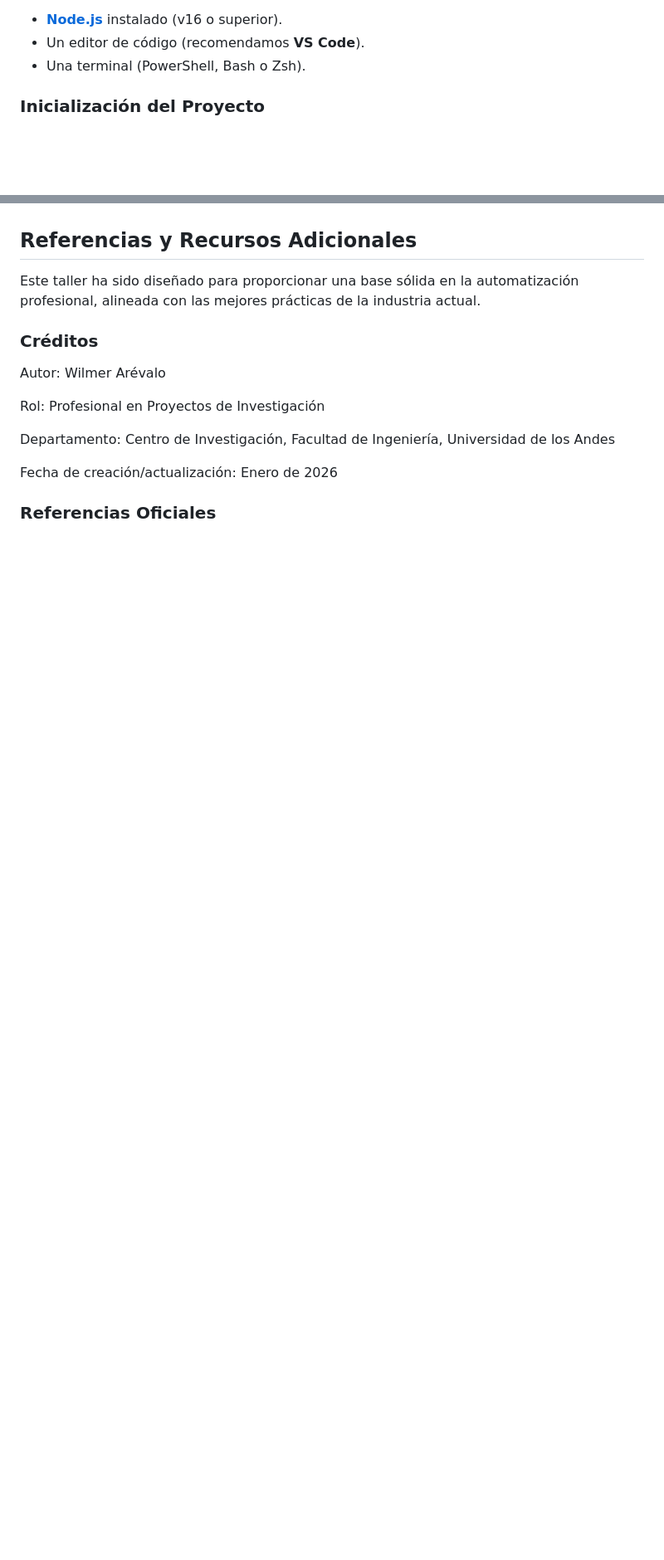
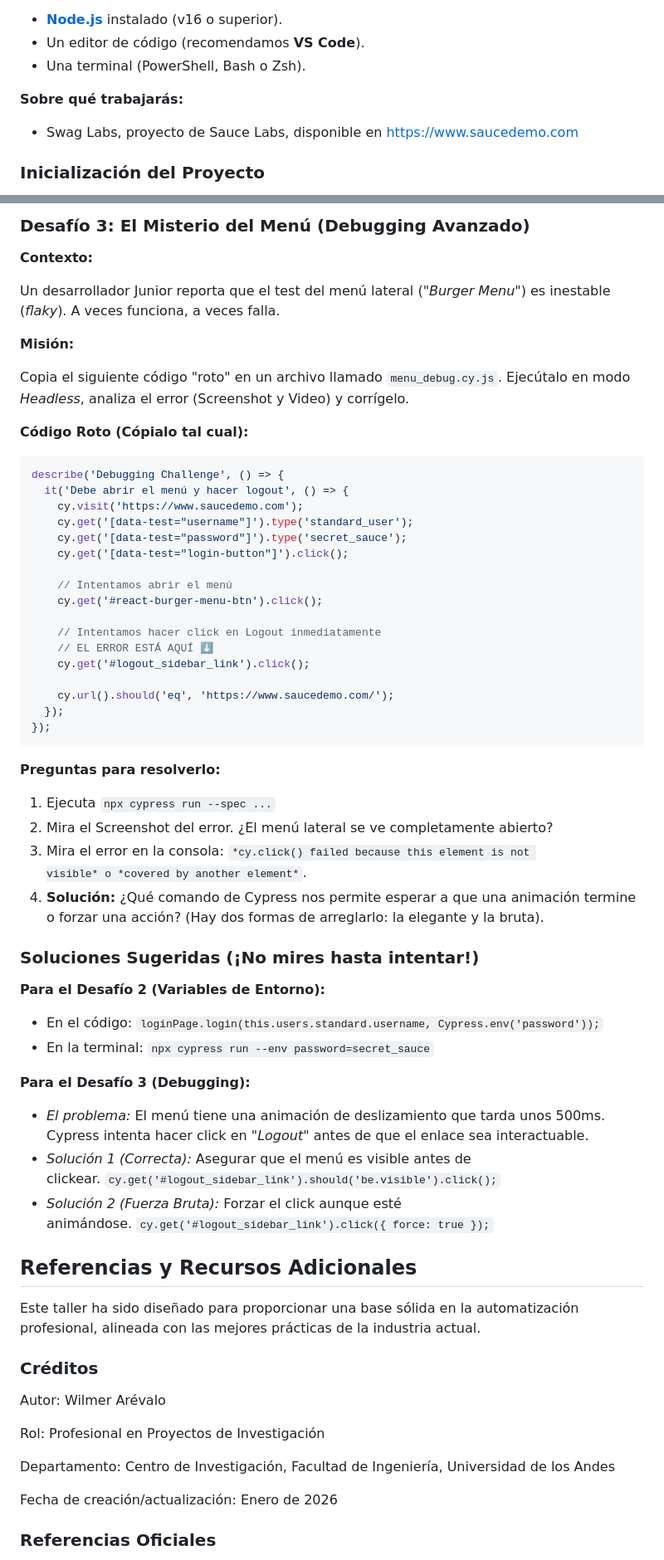
Before and after one commit to LensesResearchLab/material-educativo-investigacion, a Markdown page: README.md, 2 parts joined by grey strips. Shown at 83% size. Drawn GitHub-style; blank space fills up the shorter version.

Commit message:
Challenges added

````diff
--- a/README.md
+++ b/README.md
@@ -38,6 +38,10 @@ En este Codelab, aprenderás a configurar y ejecutar pruebas automatizadas profe
 - [**Node.js**](https://www.google.com/url?sa=E&q=https%3A%2F%2Fnodejs.org%2F) instalado (v16 o superior).
 - Un editor de código (recomendamos **VS Code**).
 - Una terminal (PowerShell, Bash o Zsh).
+
+**Sobre qué trabajarás:**
+
+- Swag Labs, proyecto de Sauce Labs, disponible en [https://www.saucedemo.com](https://www.saucedemo.com/)
 
 ### **Inicialización del Proyecto**
 
@@ -629,3 +692,56 @@ Han pasado de no tener nada a tener un **Framework de Automatización Profesion
+### **Desafío 3: El Misterio del Menú (Debugging Avanzado)**
+
+**Contexto:**
+
+Un desarrollador Junior reporta que el test del menú lateral (*"Burger Menu"*) es inestable (*flaky*). A veces funciona, a veces falla.
+
+**Misión:**
+
+Copia el siguiente código "roto" en un archivo llamado `menu_debug.cy.js`. Ejecútalo en modo *Headless*, analiza el error (Screenshot y Video) y corrígelo.
+
+**Código Roto (Cópialo tal cual):**
+
+```jsx
+describe('Debugging Challenge', () => {
+  it('Debe abrir el menú y hacer logout', () => {
+    cy.visit('https://www.saucedemo.com');
+    cy.get('[data-test="username"]').type('standard_user');
+    cy.get('[data-test="password"]').type('secret_sauce');
+    cy.get('[data-test="login-button"]').click();
+
+    // Intentamos abrir el menú
+    cy.get('#react-burger-menu-btn').click();
+
+    // Intentamos hacer click en Logout inmediatamente
+    // EL ERROR ESTÁ AQUÍ ⬇
+    cy.get('#logout_sidebar_link').click();
+
+    cy.url().should('eq', 'https://www.saucedemo.com/');
+  });
+});
+```
+
+**Preguntas para resolverlo:**
+
+1. Ejecuta `npx cypress run --spec ...`
+2. Mira el Screenshot del error. ¿El menú lateral se ve completamente abierto?
+3. Mira el error en la consola: `*cy.click() failed because this element is not visible* o *covered by another element*`.
+4. **Solución:** ¿Qué comando de Cypress nos permite esperar a que una animación termine o forzar una acción? (Hay dos formas de arreglarlo: la elegante y la bruta).
+
+### **Soluciones Sugeridas (¡No mires hasta intentar!)**
+
+**Para el Desafío 2 (Variables de Entorno):**
+
+- En el código: `loginPage.login(this.users.standard.username, Cypress.env('password'));`
+- En la terminal: `npx cypress run --env password=secret_sauce`
+
+**Para el Desafío 3 (Debugging):**
+
+- *El problema:* El menú tiene una animación de deslizamiento que tarda unos 500ms. Cypress intenta hacer click en *"Logout"* antes de que el enlace sea interactuable.
+- *Solución 1 (Correcta):* Asegurar que el menú es visible antes de clickear. `cy.get('#logout_sidebar_link').should('be.visible').click();`
+- *Solución 2 (Fuerza Bruta):* Forzar el click aunque esté animándose. `cy.get('#logout_sidebar_link').click({ force: true });`
+
+
 ## Referencias y Recursos Adicionales
 
 Este taller ha sido diseñado para proporcionar una base sólida en la automatización profesional, alineada con las mejores prácticas de la industria actual.
````
Also changed, not shown: other parts of README.md (+59 -0 lines).
